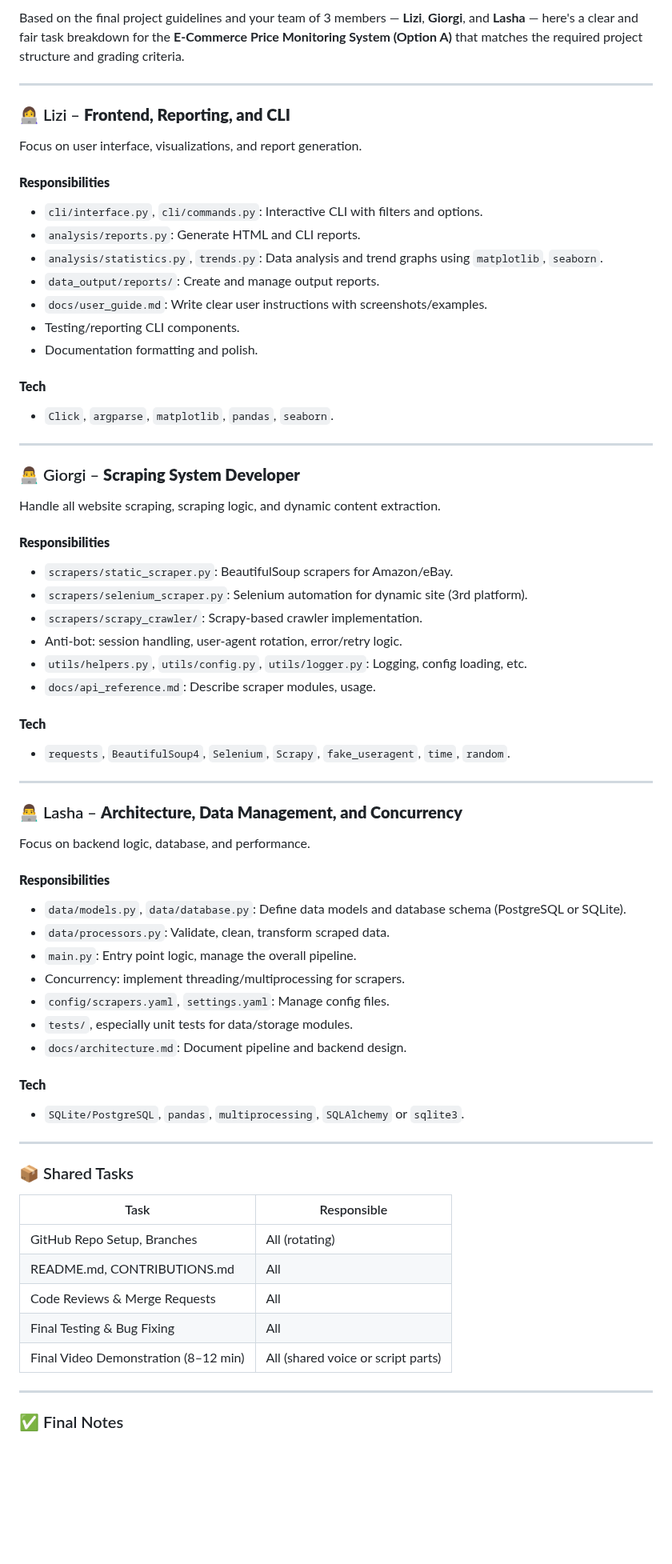
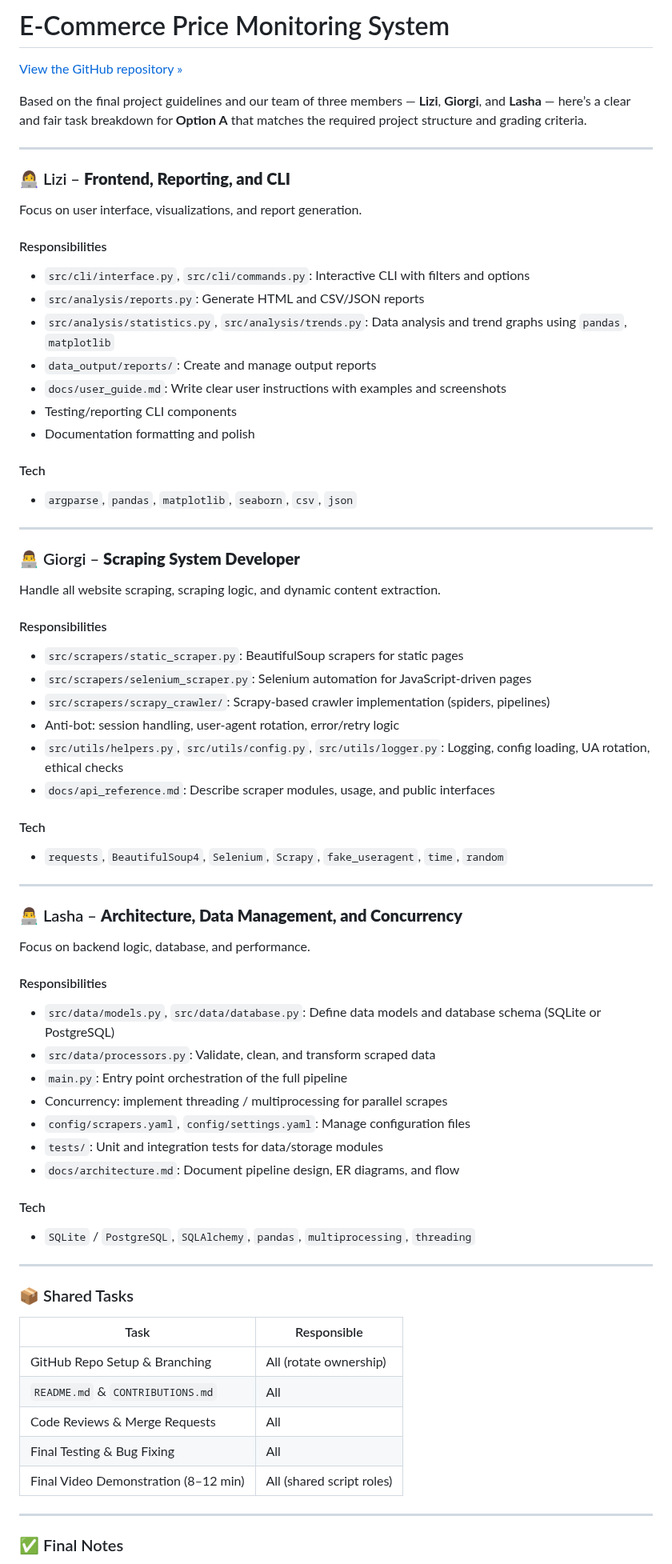
Before and after one commit to Giorgi-77/Data_Scraping_Final, a Markdown page: README.md, the part around one of its changes. Shown at 80% size. Rendered like a GitHub page; blank space fills up the shorter version.

Commit message:
new readme

```diff
--- a/README.md
+++ b/README.md
@@ -1,4 +1,8 @@
-Based on the final project guidelines and your team of 3 members — **Lizi**, **Giorgi**, and **Lasha** — here's a clear and fair task breakdown for the **E-Commerce Price Monitoring System (Option A)** that matches the required project structure and grading criteria.
+# E-Commerce Price Monitoring System
+
+[View the GitHub repository »](https://github.com/Giorgi-77/Data_Scraping_Final)
+
+Based on the final project guidelines and our team of three members — **Lizi**, **Giorgi**, and **Lasha** — here’s a clear and fair task breakdown for **Option A** that matches the required project structure and grading criteria.
 
 ---
 
@@ -6,19 +10,19 @@ Based on the final project guidelines and your team of 3 members — **Lizi**, *
 
 Focus on user interface, visualizations, and report generation.
 
-#### **Responsibilities**
+#### Responsibilities
 
-* `cli/interface.py`, `cli/commands.py`: Interactive CLI with filters and options.
-* `analysis/reports.py`: Generate HTML and CLI reports.
-* `analysis/statistics.py`, `trends.py`: Data analysis and trend graphs using `matplotlib`, `seaborn`.
-* `data_output/reports/`: Create and manage output reports.
-* `docs/user_guide.md`: Write clear user instructions with screenshots/examples.
-* Testing/reporting CLI components.
-* Documentation formatting and polish.
+- `src/cli/interface.py`, `src/cli/commands.py`: Interactive CLI with filters and options
+- `src/analysis/reports.py`: Generate HTML and CSV/JSON reports
+- `src/analysis/statistics.py`, `src/analysis/trends.py`: Data analysis and trend graphs using `pandas`, `matplotlib`
+- `data_output/reports/`: Create and manage output reports
+- `docs/user_guide.md`: Write clear user instructions with examples and screenshots
+- Testing/reporting CLI components
+- Documentation formatting and polish
 
-#### **Tech**
+#### Tech
 
-* `Click`, `argparse`, `matplotlib`, `pandas`, `seaborn`.
+- `argparse`, `pandas`, `matplotlib`, `seaborn`, `csv`, `json`
 
 ---
 
@@ -26,18 +30,18 @@ Focus on user interface, visualizations, and report generation.
 
 Handle all website scraping, scraping logic, and dynamic content extraction.
 
-#### **Responsibilities**
+#### Responsibilities
 
-* `scrapers/static_scraper.py`: BeautifulSoup scrapers for Amazon/eBay.
-* `scrapers/selenium_scraper.py`: Selenium automation for dynamic site (3rd platform).
-* `scrapers/scrapy_crawler/`: Scrapy-based crawler implementation.
-* Anti-bot: session handling, user-agent rotation, error/retry logic.
-* `utils/helpers.py`, `utils/config.py`, `utils/logger.py`: Logging, config loading, etc.
-* `docs/api_reference.md`: Describe scraper modules, usage.
+- `src/scrapers/static_scraper.py`: BeautifulSoup scrapers for static pages
+- `src/scrapers/selenium_scraper.py`: Selenium automation for JavaScript-driven pages
+- `src/scrapers/scrapy_crawler/`: Scrapy-based crawler implementation (spiders, pipelines)
+- Anti-bot: session handling, user-agent rotation, error/retry logic
+- `src/utils/helpers.py`, `src/utils/config.py`, `src/utils/logger.py`: Logging, config loading, UA rotation, ethical checks
+- `docs/api_reference.md`: Describe scraper modules, usage, and public interfaces
 
-#### **Tech**
+#### Tech
 
-* `requests`, `BeautifulSoup4`, `Selenium`, `Scrapy`, `fake_useragent`, `time`, `random`.
+- `requests`, `BeautifulSoup4`, `Selenium`, `Scrapy`, `fake_useragent`, `time`, `random`
 
 ---
 
@@ -45,31 +49,31 @@ Handle all website scraping, scraping logic, and dynamic content extraction.
 
 Focus on backend logic, database, and performance.
 
-#### **Responsibilities**
+#### Responsibilities
 
-* `data/models.py`, `data/database.py`: Define data models and database schema (PostgreSQL or SQLite).
-* `data/processors.py`: Validate, clean, transform scraped data.
-* `main.py`: Entry point logic, manage the overall pipeline.
-* Concurrency: implement threading/multiprocessing for scrapers.
-* `config/scrapers.yaml`, `settings.yaml`: Manage config files.
-* `tests/`, especially unit tests for data/storage modules.
-* `docs/architecture.md`: Document pipeline and backend design.
+- `src/data/models.py`, `src/data/database.py`: Define data models and database schema (SQLite or PostgreSQL)
+- `src/data/processors.py`: Validate, clean, and transform scraped data
+- `main.py`: Entry point orchestration of the full pipeline
+- Concurrency: implement threading / multiprocessing for parallel scrapes
+- `config/scrapers.yaml`, `config/settings.yaml`: Manage configuration files
+- `tests/`: Unit and integration tests for data/storage modules
+- `docs/architecture.md`: Document pipeline design, ER diagrams, and flow
 
-#### **Tech**
+#### Tech
 
-* `SQLite/PostgreSQL`, `pandas`, `multiprocessing`, `SQLAlchemy` or `sqlite3`.
+- `SQLite` / `PostgreSQL`, `SQLAlchemy`, `pandas`, `multiprocessing`, `threading`
 
 ---
 
 ### 📦 Shared Tasks
 
-| Task                                 | Responsible                        |
-| ------------------------------------ | ---------------------------------- |
-| GitHub Repo Setup, Branches          | All (rotating)                     |
-| README.md, CONTRIBUTIONS.md          | All                                |
-| Code Reviews & Merge Requests        | All                                |
-| Final Testing & Bug Fixing           | All                                |
-| Final Video Demonstration (8–12 min) | All (shared voice or script parts) |
+| Task                                 | Responsible              |
+| ------------------------------------ | ------------------------ |
+| GitHub Repo Setup & Branching       | All (rotate ownership)   |
+| `README.md` & `CONTRIBUTIONS.md`    | All                      |
+| Code Reviews & Merge Requests       | All                      |
+| Final Testing & Bug Fixing          | All                      |
+| Final Video Demonstration (8–12 min) | All (shared script roles)|
 
 ---
 
```
Also changed, not shown: other parts of README.md (+9 -9 lines).
